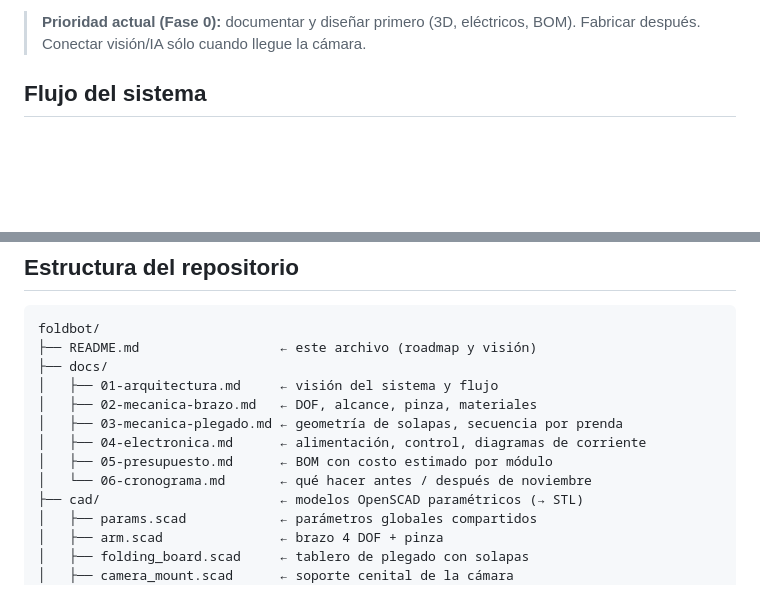
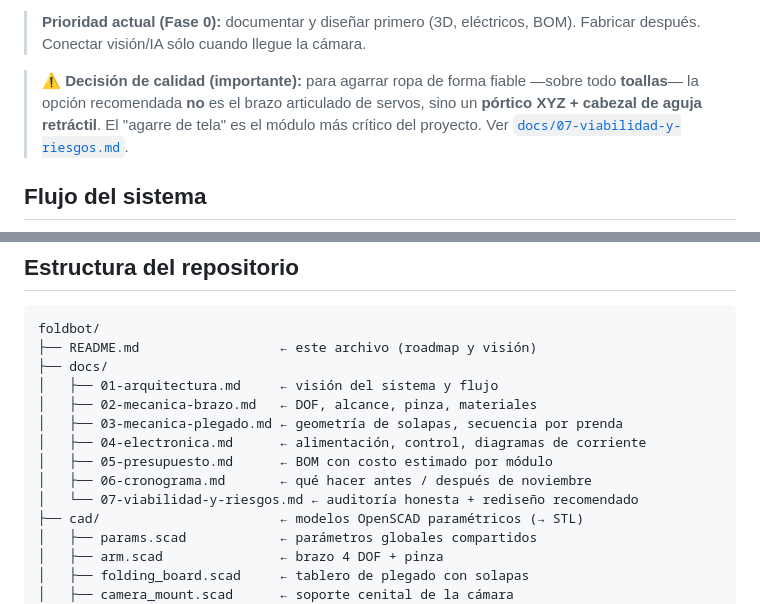
Before and after one commit to andresACF/andresACF, a Markdown page: foldbot/README.md, 2 parts joined by grey strips. GitHub-like rendering; blank space fills up the shorter version.

Commit message:
foldbot: análisis honesto de viabilidad del agarre (peso de toallas, pórtico XYZ + aguja) y avisos de calidad
Co-authored-by: andresACF <andresACF@users.noreply.github.com>

```diff
--- a/foldbot/README.md
+++ b/foldbot/README.md
@@ -12,6 +12,12 @@ integran al final:
 
 > **Prioridad actual (Fase 0):** documentar y diseñar primero (3D, eléctricos,
 > BOM). Fabricar después. Conectar visión/IA sólo cuando llegue la cámara.
+
+> ⚠️ **Decisión de calidad (importante):** para agarrar ropa de forma fiable
+> —sobre todo **toallas**— la opción recomendada **no** es el brazo articulado de
+> servos, sino un **pórtico XYZ + cabezal de aguja retráctil**. El "agarre de
+> tela" es el módulo más crítico del proyecto. Ver
+> [`docs/07-viabilidad-y-riesgos.md`](docs/07-viabilidad-y-riesgos.md).
 
 ## Flujo del sistema
 
@@ -35,7 +41,8 @@ foldbot/
 │   ├── 03-mecanica-plegado.md ← geometría de solapas, secuencia por prenda
 │   ├── 04-electronica.md      ← alimentación, control, diagramas de corriente
 │   ├── 05-presupuesto.md      ← BOM con costo estimado por módulo
-│   └── 06-cronograma.md       ← qué hacer antes / después de noviembre
+│   ├── 06-cronograma.md       ← qué hacer antes / después de noviembre
+│   └── 07-viabilidad-y-riesgos.md ← auditoría honesta + rediseño recomendado
 ├── cad/                       ← modelos OpenSCAD paramétricos (→ STL)
 │   ├── params.scad            ← parámetros globales compartidos
 │   ├── arm.scad               ← brazo 4 DOF + pinza
```
Also changed, not shown: foldbot/docs/02-mecanica-brazo.md (+7 -0 lines), foldbot/docs/07-viabilidad-y-riesgos.md (added, +145 -0 lines).
